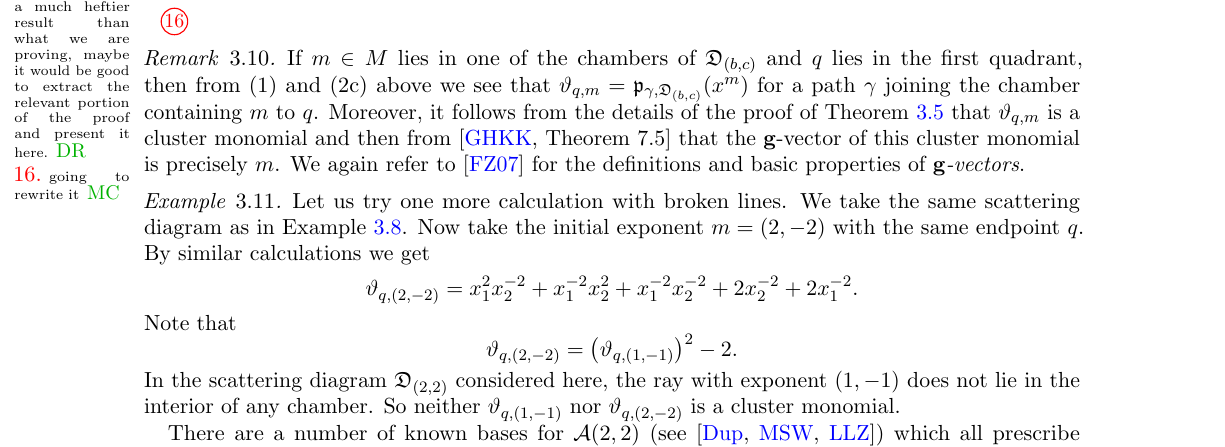
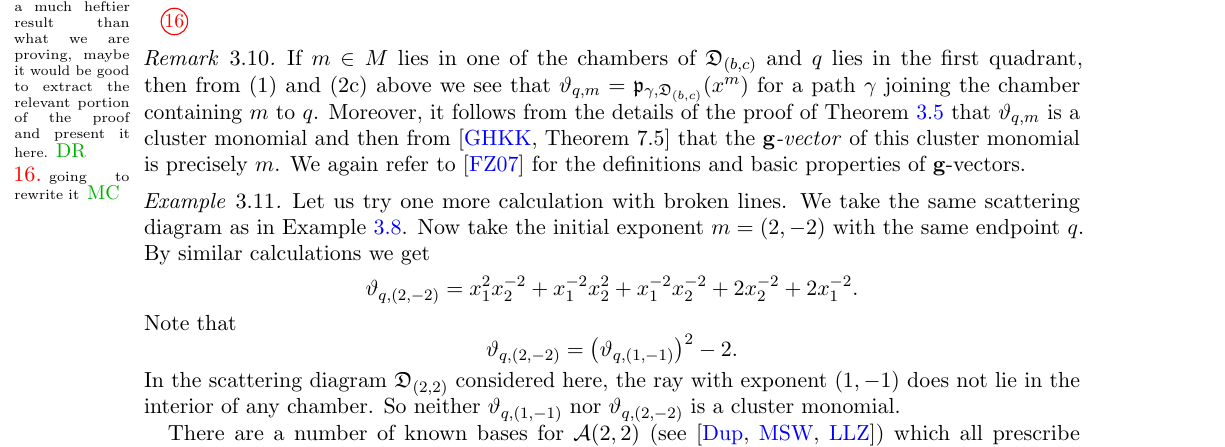
Before and after one commit to Etn40ff/broken_lines_paper, a LaTeX paper (broken.tex): part of page 10 of 16, cut so that both start at the same text. Compiled offline with pdfLaTeX.

Commit message:
changed which g-vector was in \emph

```diff
--- a/broken.tex
+++ b/broken.tex
@@ -883,8 +883,8 @@ The following summarizes the main properties of the theta functions as shown in
   joining the chamber containing $m$ to $q$. Moreover, it follows from the
   details of the proof of Theorem \ref{univLaurent} that $\vartheta_{q,m}$ is
   a cluster monomial and then from \cite[Theorem~7.5]{GHKK} that the
-  $\bfg$-vector of this cluster monomial is precisely $m$. We again refer to
-  \cite{FZ4} for the definitions and basic properties of \emph{$\bfg$-vectors}.
+  \emph{$\bfg$-vector} of this cluster monomial is precisely $m$. We again refer to
+  \cite{FZ4} for the definitions and basic properties of $\bfg$-vectors.
 \end{remark}
 
 \begin{example}
```
